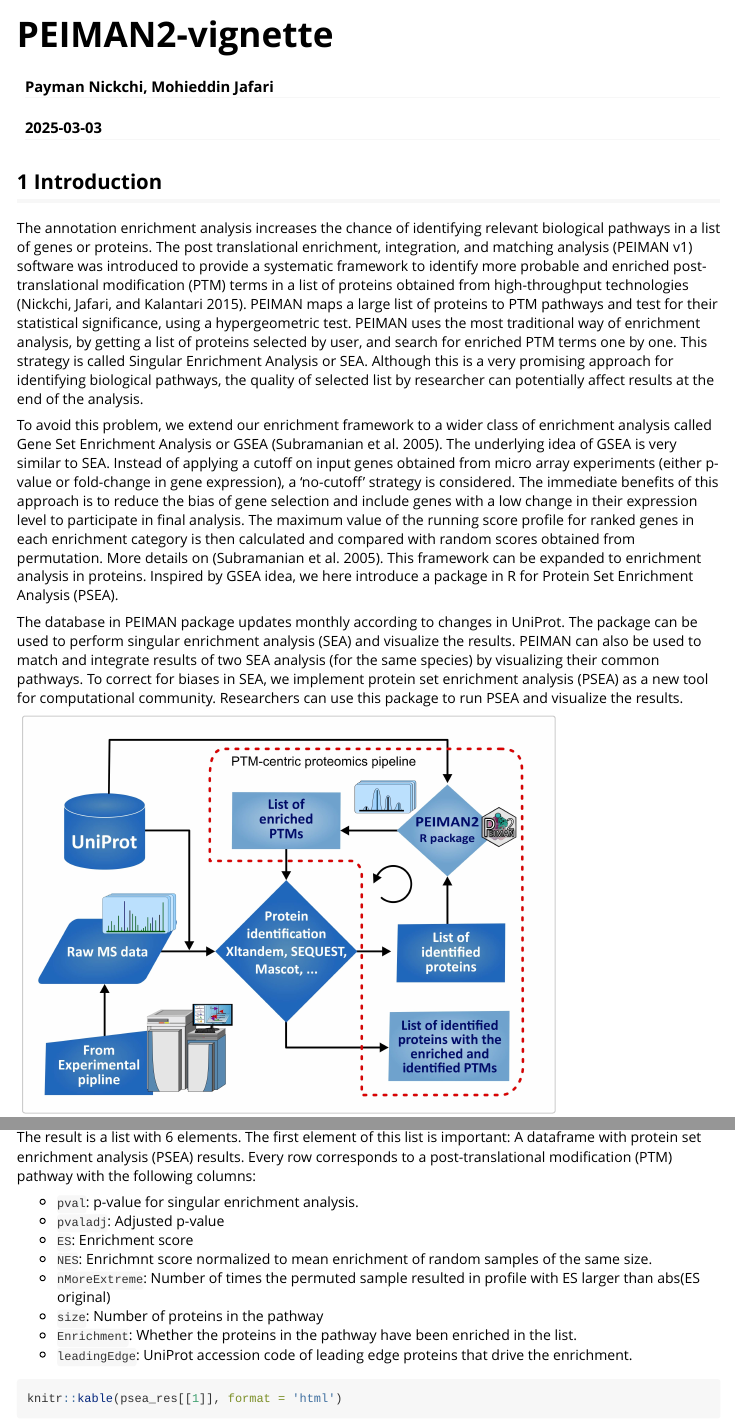
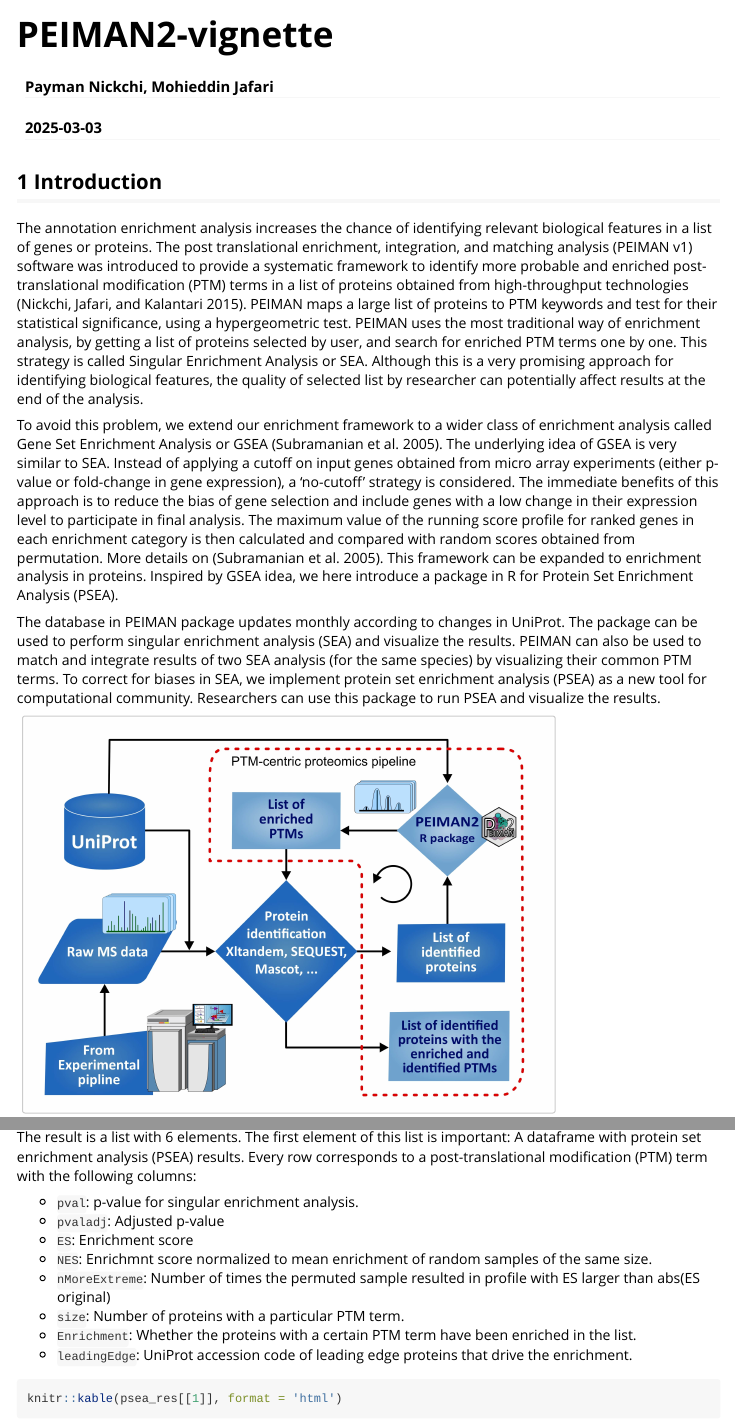
Before and after one commit to pnickchi/PEIMAN2, an R Markdown document (vignettes/PEIMAN2-vignette.Rmd): the page in a window 1100 px wide, from its top, and a second part further down, joined at a grey line. Rendered offline with R 4.5, knitr and Pandoc, with nearby package versions; some code elsewhere in the file could not run offline; common packages that the code uses without loading them are loaded.

Commit message:
Update vignette

````diff
--- a/vignettes/PEIMAN2-vignette.Rmd
+++ b/vignettes/PEIMAN2-vignette.Rmd
@@ -24,11 +24,11 @@ knitr::opts_chunk$set(
 
 ## 1 Introduction
 
-The annotation enrichment analysis increases the chance of identifying relevant biological pathways in a list of genes or proteins. The post translational enrichment, integration, and matching analysis (PEIMAN v1) software was introduced to provide a systematic framework to identify more probable and enriched post-translational modification (PTM) terms in a list of proteins obtained from high-throughput technologies [@nickchi2015]. PEIMAN maps a large list of proteins to PTM pathways and test for their statistical significance, using a hypergeometric test. PEIMAN uses the most traditional way of enrichment analysis, by getting a list of proteins selected by user, and search for enriched PTM terms one by one. This strategy is called Singular Enrichment Analysis or SEA. Although this is a very promising approach for identifying biological pathways, the quality of selected list by researcher can potentially affect results at the end of the analysis.
+The annotation enrichment analysis increases the chance of identifying relevant biological features in a list of genes or proteins. The post translational enrichment, integration, and matching analysis (PEIMAN v1) software was introduced to provide a systematic framework to identify more probable and enriched post-translational modification (PTM) terms in a list of proteins obtained from high-throughput technologies [@nickchi2015]. PEIMAN maps a large list of proteins to PTM keywords and test for their statistical significance, using a hypergeometric test. PEIMAN uses the most traditional way of enrichment analysis, by getting a list of proteins selected by user, and search for enriched PTM terms one by one. This strategy is called Singular Enrichment Analysis or SEA. Although this is a very promising approach for identifying biological features, the quality of selected list by researcher can potentially affect results at the end of the analysis.
 
 To avoid this problem, we extend our enrichment framework to a wider class of enrichment analysis called Gene Set Enrichment Analysis or GSEA [@Subramanian2005]. The underlying idea of GSEA is very similar to SEA. Instead of applying a cutoff on input genes obtained from micro array experiments (either p-value or fold-change in gene expression), a 'no-cutoff' strategy is considered. The immediate benefits of this approach is to reduce the bias of gene selection and include genes with a low change in their expression level to participate in final analysis. The maximum value of the running score profile for ranked genes in each enrichment category is then calculated and compared with random scores obtained from permutation. More details on [@Subramanian2005]. This framework can be expanded to enrichment analysis in proteins. Inspired by GSEA idea, we here introduce a package in R for Protein Set Enrichment Analysis (PSEA).
 
-The database in PEIMAN package updates monthly according to changes in UniProt. The package can be used to perform singular enrichment analysis (SEA) and visualize the results. PEIMAN can also be used to match and integrate results of two SEA analysis (for the same species) by visualizing their common pathways. To correct for biases in SEA, we implement protein set enrichment analysis (PSEA) as a new tool for computational community. Researchers can use this package to run PSEA and visualize the results.
+The database in PEIMAN package updates monthly according to changes in UniProt. The package can be used to perform singular enrichment analysis (SEA) and visualize the results. PEIMAN can also be used to match and integrate results of two SEA analysis (for the same species) by visualizing their common PTM terms. To correct for biases in SEA, we implement protein set enrichment analysis (PSEA) as a new tool for computational community. Researchers can use this package to run PSEA and visualize the results.
 
 
 ![Figure1: Our suggested workflow for a PTM-centric proteomics using PEIMAN software v2.0](vignettes_fig1.jpg){width=75%}
@@ -162,15 +162,15 @@ of possible methods.
 psea_res <- runPSEA(protein = exmplData2, os.name = 'Rattus norvegicus (Rat)', nperm = 1000)
 ```
 
-The result is a list with 6 elements. The first element of this list is important: A dataframe with protein set enrichment analysis (PSEA) results. Every row corresponds to a post-translational modification (PTM) pathway with the following columns:
+The result is a list with 6 elements. The first element of this list is important: A dataframe with protein set enrichment analysis (PSEA) results. Every row corresponds to a post-translational modification (PTM) term with the following columns:
 
 - `pval`: p-value for singular enrichment analysis.
 - `pvaladj`: Adjusted p-value
 - `ES`: Enrichment score
 - `NES`: Enrichmnt score normalized to mean enrichment of random samples of the same size.
 - `nMoreExtreme`: Number of times the permuted sample resulted in profile with ES larger than abs(ES original)
-- `size`: Number of proteins in the pathway
-- `Enrichment`: Whether the proteins in the pathway have been enriched in the list.
+- `size`: Number of proteins with a particular PTM term.
+- `Enrichment`: Whether the proteins with a certain PTM term have been enriched in the list.
 - `leadingEdge`: UniProt accession code of leading edge proteins that drive the enrichment.
 
 ```{r}
````
Also changed, not shown: vignettes/PEIMAN2-vignette.Rmd (10 more changed lines), 3 other files.
